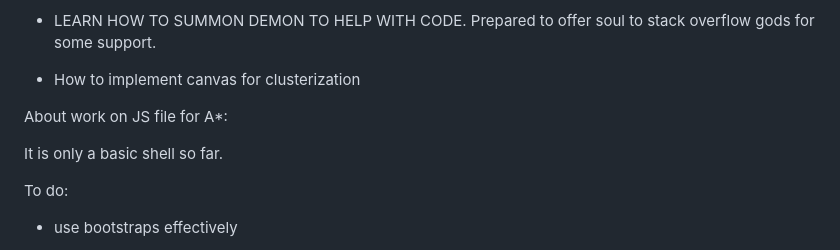
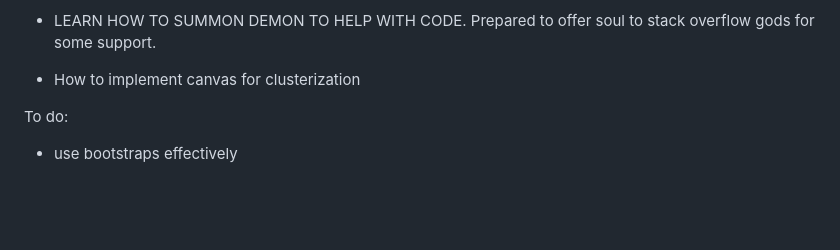
Before and after one commit to Jimbo5793/HTML-Module, a Markdown page: README.md, the part around the change. Drawn GitHub-style; blank space fills up the shorter version.

```diff
--- a/README.md
+++ b/README.md
@@ -14,10 +14,6 @@ Problems so far:
 - LEARN HOW TO SUMMON DEMON TO HELP WITH CODE. Prepared to offer soul to stack overflow gods for some support.
 
 - How to implement canvas for clusterization
-
-About work on JS file for A*:
-
-It is only a basic shell so far.
 
 To do:
 
```
